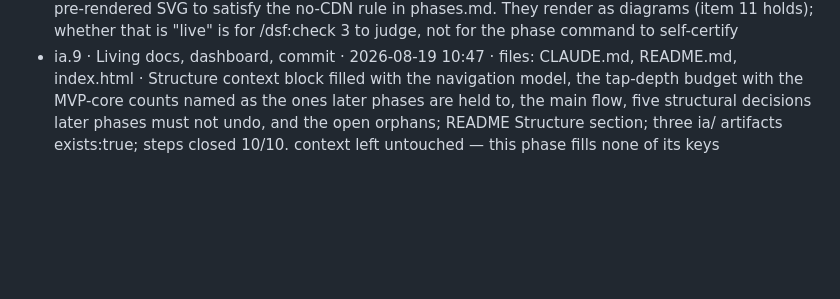
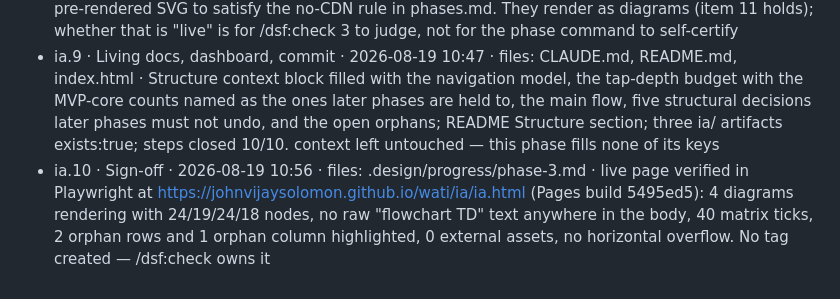
Before and after one commit to johnvijaysolomon/wati, a Markdown page: .design/progress/phase-3.md, the part around the change. Drawn GitHub-style; blank space fills up the shorter version.

Commit message:
chore: phase 3 — close the structure ledger
Co-Authored-By: Claude Opus 5 (1M context) <noreply@anthropic.com>

```diff
--- a/.design/progress/phase-3.md
+++ b/.design/progress/phase-3.md
@@ -9,3 +9,4 @@
 - ia.7 · ia/ia.html · 2026-08-19 10:34 · files: ia/ia.html · single self-contained page, 719 KB, inline CSS only, no framework and no CDN. SUBSTITUTION STATED: the command asks for live Mermaid, which needs the library; the four diagrams are pre-rendered to dark-theme SVG with @mermaid-js/mermaid-cli and inlined instead, which keeps the page self-contained per phases.md and is the same render that proves the Mermaid valid. Each SVG's id and scoped stylesheet rewritten from the shared "my-svg" to flowN-svg to prevent collisions. Sitemap tree carries the job beside every screen; matrix highlights the 1 orphan column and 2 orphan rows rather than hiding them
 - ia.8 · Run the phase checklist · 2026-08-19 10:44 · files: — · 22 items walked. 21 verified pass; item 17 flagged rather than claimed — it asks for "live-rendered Mermaid diagrams" and the page inlines pre-rendered SVG to satisfy the no-CDN rule in phases.md. They render as diagrams (item 11 holds); whether that is "live" is for /dsf:check 3 to judge, not for the phase command to self-certify
 - ia.9 · Living docs, dashboard, commit · 2026-08-19 10:47 · files: CLAUDE.md, README.md, index.html · Structure context block filled with the navigation model, the tap-depth budget with the MVP-core counts named as the ones later phases are held to, the main flow, five structural decisions later phases must not undo, and the open orphans; README Structure section; three ia/ artifacts exists:true; steps closed 10/10. context left untouched — this phase fills none of its keys
+- ia.10 · Sign-off · 2026-08-19 10:56 · files: .design/progress/phase-3.md · live page verified in Playwright at https://johnvijaysolomon.github.io/wati/ia/ia.html (Pages build 5495ed5): 4 diagrams rendering with 24/19/24/18 nodes, no raw "flowchart TD" text anywhere in the body, 40 matrix ticks, 2 orphan rows and 1 orphan column highlighted, 0 external assets, no horizontal overflow. No tag created — /dsf:check owns it
```
